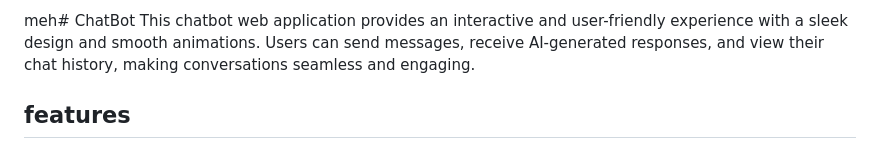
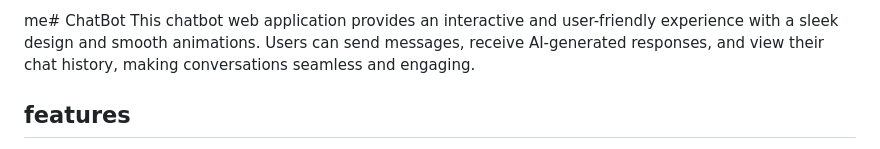
Before and after one commit to Anjum799/ChatBot, a Markdown page: README.md, the part around the change. GitHub-like rendering.

```diff
--- a/README.md
+++ b/README.md
@@ -1,4 +1,4 @@
-meh# ChatBot
+me# ChatBot
  This chatbot web application provides an interactive and user-friendly experience with a
  sleek design and smooth animations. Users can send messages, receive AI-generated
  responses, and view their chat history, making conversations seamless and engaging.
```
